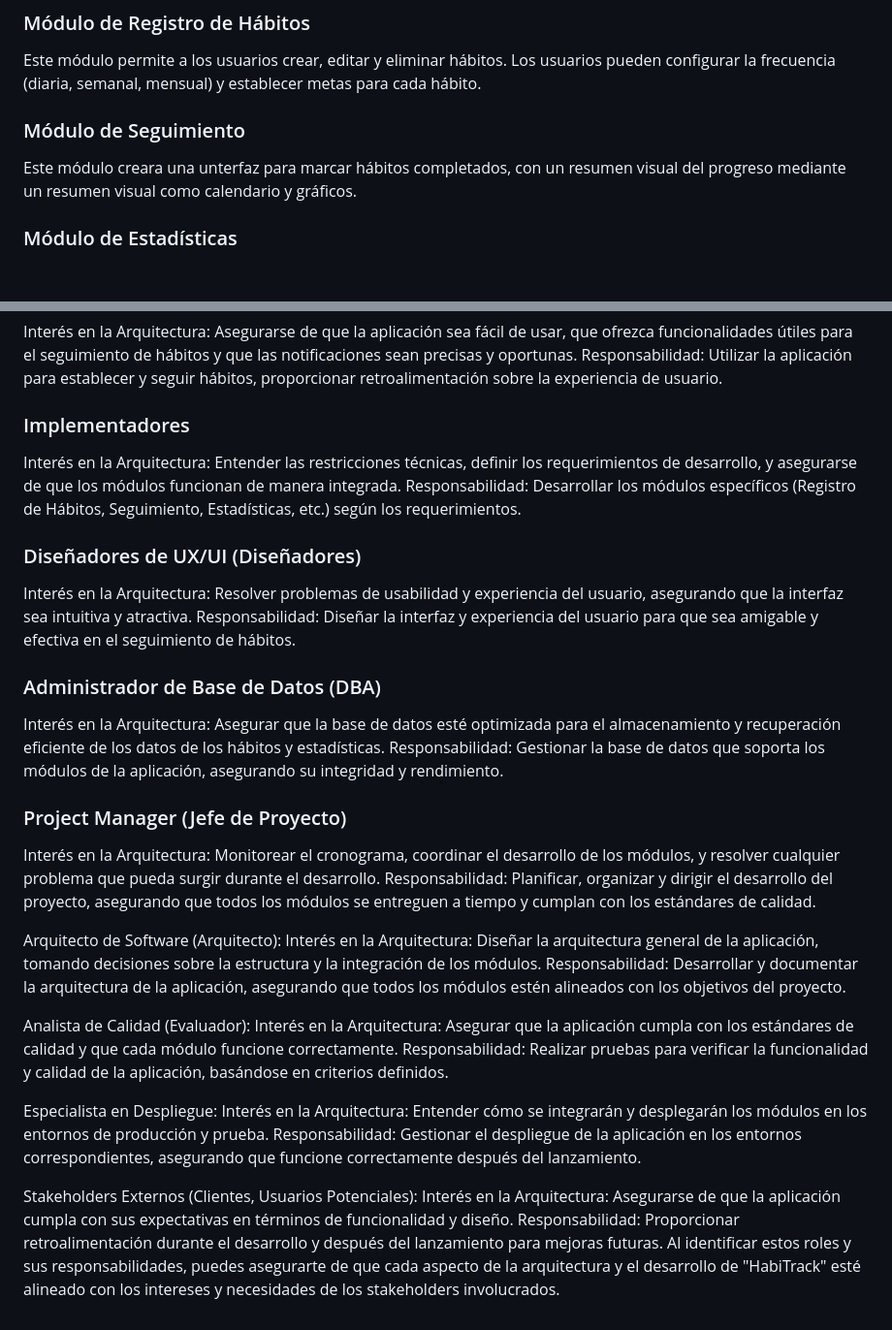
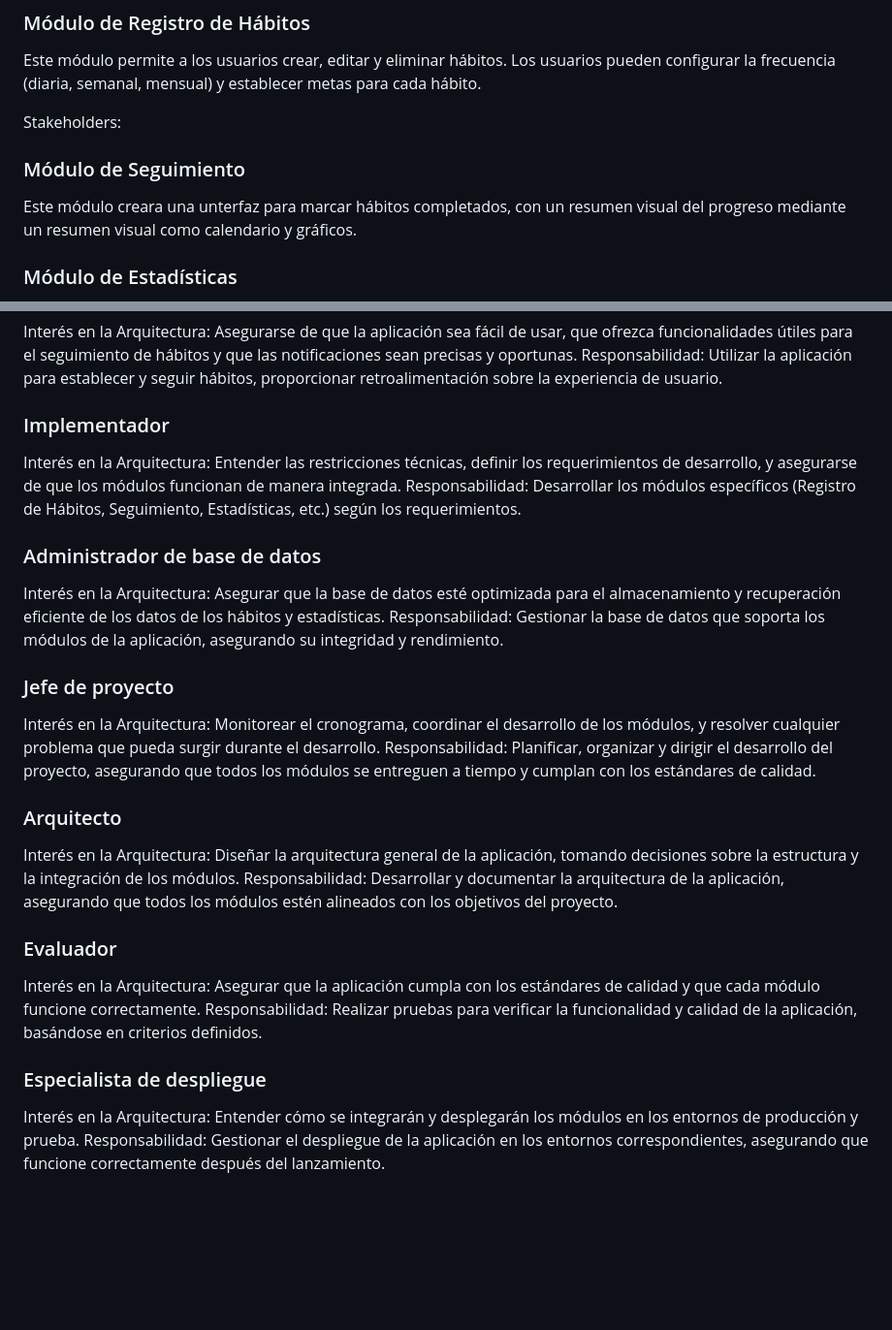
Before and after one commit to ulima-arqui242/arqui242-grupo6, a Markdown page: 1/1.4/1.4.md, 2 parts joined by grey strips. Shown at 97% size. GitHub-like rendering; blank space fills up the shorter version.

```diff
--- a/1/1.4/1.4.md
+++ b/1/1.4/1.4.md
@@ -6,11 +6,11 @@
 
 Este módulo permite a los usuarios crear, editar y eliminar hábitos. Los usuarios pueden configurar la frecuencia (diaria, semanal, mensual) y establecer metas para cada hábito.
 
+Stakeholders:
+
 ### Módulo de Seguimiento
 
 Este módulo creara una unterfaz para marcar hábitos completados, con un resumen visual del progreso mediante un resumen visual como calendario y gráficos.
-
-
 
 ### Módulo de Estadísticas
 
@@ -35,36 +35,27 @@ Este módulo permite conectar con amigos para seguirse mutuamente y motivarse y
 Interés en la Arquitectura: Asegurarse de que la aplicación sea fácil de usar, que ofrezca funcionalidades útiles para el seguimiento de hábitos y que las notificaciones sean precisas y oportunas.
 Responsabilidad: Utilizar la aplicación para establecer y seguir hábitos, proporcionar retroalimentación sobre la experiencia de usuario.
 
-### Implementadores
+### Implementador
 
 Interés en la Arquitectura: Entender las restricciones técnicas, definir los requerimientos de desarrollo, y asegurarse de que los módulos funcionan de manera integrada.
 Responsabilidad: Desarrollar los módulos específicos (Registro de Hábitos, Seguimiento, Estadísticas, etc.) según los requerimientos.
 
-### Diseñadores de UX/UI (Diseñadores)
-Interés en la Arquitectura: Resolver problemas de usabilidad y experiencia del usuario, asegurando que la interfaz sea intuitiva y atractiva.
-Responsabilidad: Diseñar la interfaz y experiencia del usuario para que sea amigable y efectiva en el seguimiento de hábitos.
-
-### Administrador de Base de Datos (DBA)
+### Administrador de base de datos
 Interés en la Arquitectura: Asegurar que la base de datos esté optimizada para el almacenamiento y recuperación eficiente de los datos de los hábitos y estadísticas.
 Responsabilidad: Gestionar la base de datos que soporta los módulos de la aplicación, asegurando su integridad y rendimiento.
 
-### Project Manager (Jefe de Proyecto)
+### Jefe de proyecto
 Interés en la Arquitectura: Monitorear el cronograma, coordinar el desarrollo de los módulos, y resolver cualquier problema que pueda surgir durante el desarrollo.
 Responsabilidad: Planificar, organizar y dirigir el desarrollo del proyecto, asegurando que todos los módulos se entreguen a tiempo y cumplan con los estándares de calidad.
 
-Arquitecto de Software (Arquitecto):
+### Arquitecto
 Interés en la Arquitectura: Diseñar la arquitectura general de la aplicación, tomando decisiones sobre la estructura y la integración de los módulos.
 Responsabilidad: Desarrollar y documentar la arquitectura de la aplicación, asegurando que todos los módulos estén alineados con los objetivos del proyecto.
 
-Analista de Calidad (Evaluador):
+### Evaluador
 Interés en la Arquitectura: Asegurar que la aplicación cumpla con los estándares de calidad y que cada módulo funcione correctamente.
 Responsabilidad: Realizar pruebas para verificar la funcionalidad y calidad de la aplicación, basándose en criterios definidos.
 
-Especialista en Despliegue:
+### Especialista de despliegue
 Interés en la Arquitectura: Entender cómo se integrarán y desplegarán los módulos en los entornos de producción y prueba.
 Responsabilidad: Gestionar el despliegue de la aplicación en los entornos correspondientes, asegurando que funcione correctamente después del lanzamiento.
-
-Stakeholders Externos (Clientes, Usuarios Potenciales):
-Interés en la Arquitectura: Asegurarse de que la aplicación cumpla con sus expectativas en términos de funcionalidad y diseño.
-Responsabilidad: Proporcionar retroalimentación durante el desarrollo y después del lanzamiento para mejoras futuras.
-Al identificar estos roles y sus responsabilidades, puedes asegurarte de que cada aspecto de la arquitectura y el desarrollo de "HabiTrack" esté alineado con los intereses y necesidades de los stakeholders involucrados.
```
